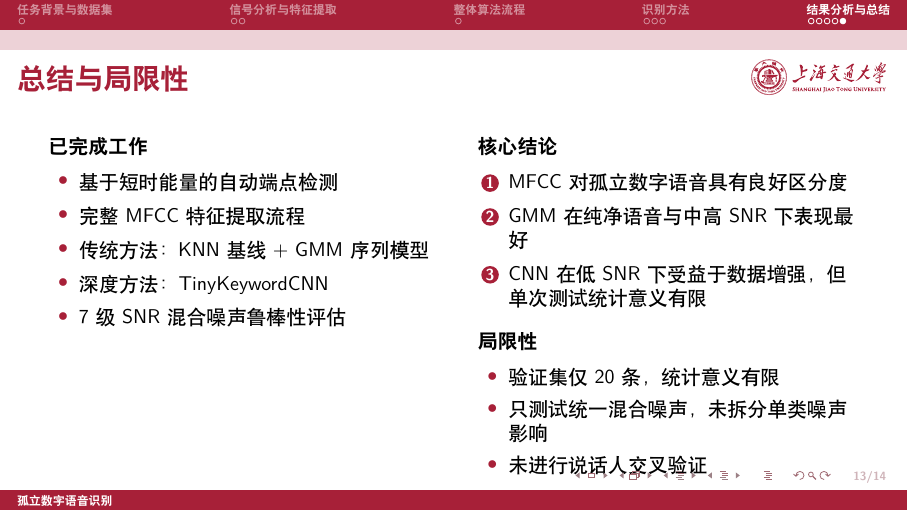
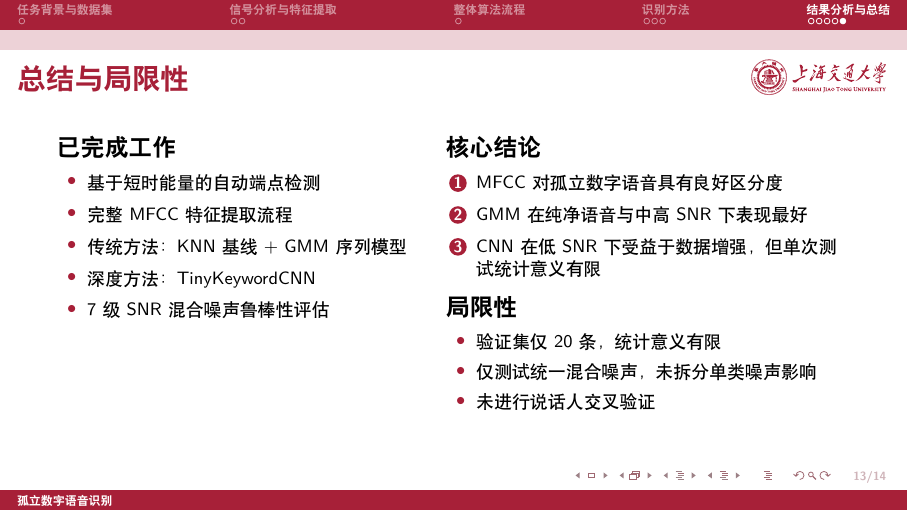
Before and after one commit to wind-drift/SJTU_ICE2606_Project_2026Spring, LaTeX slides (slides/main.tex, which reads slides/contents/summary.tex): page 13 of 14. Compiled offline with XeLaTeX.

Commit message:
slides: finalize v2 layout

```diff
--- a/slides/contents/summary.tex
+++ b/slides/contents/summary.tex
@@ -109,21 +110,23 @@
       \item 7 级 SNR 混合噪声鲁棒性评估
     \end{itemize}
 
-    \column{0.48\textwidth}
-    \textbf{核心结论}
+    \column{0.51\textwidth}
+    \textbf{\large 核心结论}
+    \vspace{2pt}
     \begin{enumerate}
-      \setlength{\itemsep}{2pt}
+      \setlength{\itemsep}{3pt}
       \item MFCC 对孤立数字语音具有良好区分度
       \item GMM 在纯净语音与中高 SNR 下表现最好
       \item CNN 在低 SNR 下受益于数据增强，但单次测试统计意义有限
     \end{enumerate}
 
-    \vspace{4pt}
-    \textbf{局限性}
+    \vspace{5pt}
+    \textbf{\large 局限性}
+    \vspace{2pt}
     \begin{itemize}
-      \setlength{\itemsep}{1pt}
+      \setlength{\itemsep}{2pt}
       \item 验证集仅 20 条，统计意义有限
-      \item 只测试统一混合噪声，未拆分单类噪声影响
+      \item 仅测试统一混合噪声，未拆分单类噪声影响
       \item 未进行说话人交叉验证
     \end{itemize}
   \end{columns}
```
Also changed, not shown: slides/main.pdf, slides/contents/summary.tex (11 more changed lines).
